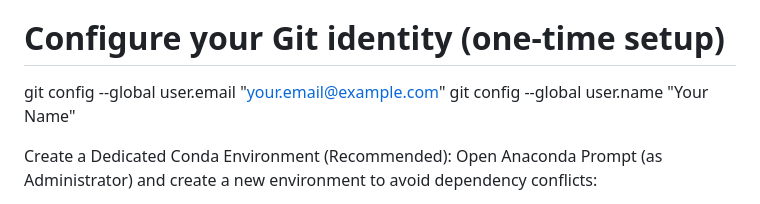
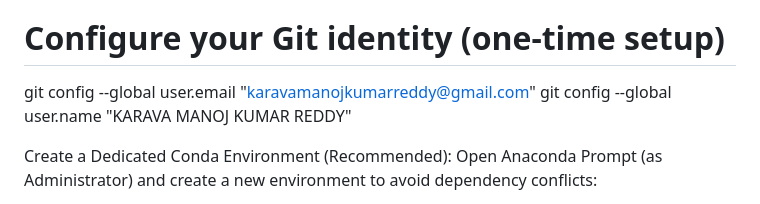
Before and after one commit to karavamanojkumarreddy/HematoVision, a Markdown page: README.md, the part around the change. Drawn GitHub-style.

```diff
--- a/README.md
+++ b/README.md
@@ -57,8 +57,8 @@ If you've downloaded files manually, navigate to your project folder in Anaconda
 
 git init
 # Configure your Git identity (one-time setup)
-git config --global user.email "your.email@example.com"
-git config --global user.name "Your Name"
+git config --global user.email "karavamanojkumarreddy@gmail.com"
+git config --global user.name "KARAVA MANOJ KUMAR REDDY"
 
 Create a Dedicated Conda Environment (Recommended):
 Open Anaconda Prompt (as Administrator) and create a new environment to avoid dependency conflicts:
```
